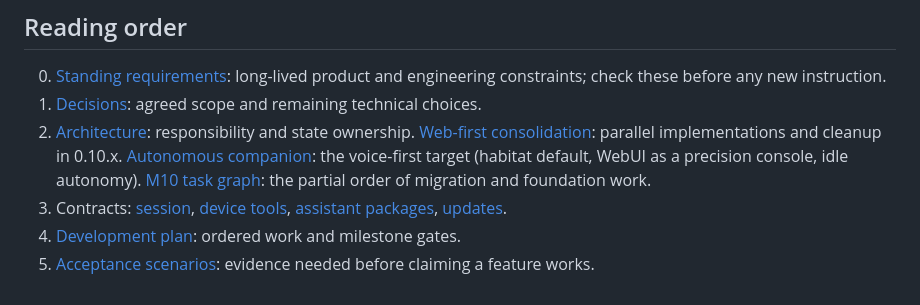
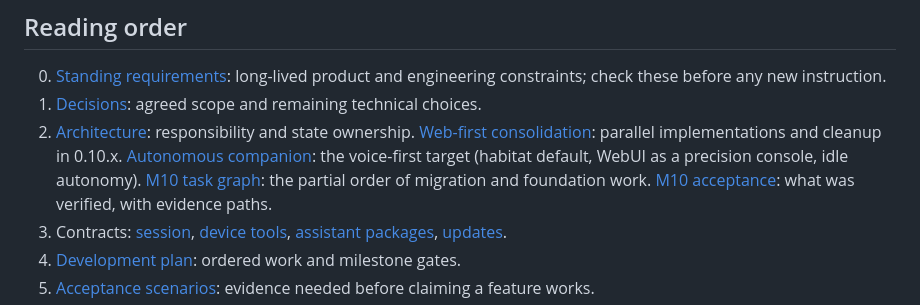
Before and after one commit to ydzat/LumenDSH, a Markdown page: docs/README.md, the part around the change. Rendered like a GitHub page.

Commit message:
docs(m10): acceptance record with device evidence

```diff
--- a/docs/README.md
+++ b/docs/README.md
@@ -33,6 +33,7 @@ recovery, and artifact handoff are [verified within D01-D04 scope](../tests/m2-e
    [Web-first consolidation](design/web-first-consolidation.md): parallel implementations and cleanup in 0.10.x.
    [Autonomous companion](design/autonomous-companion.md): the voice-first target (habitat default, WebUI as a precision console, idle autonomy).
    [M10 task graph](design/m10-task-graph.md): the partial order of migration and foundation work.
+   [M10 acceptance](design/m10-acceptance.md): what was verified, with evidence paths.
 3. Contracts: [session](contracts/session.md), [device tools](contracts/device-tools.md), [assistant packages](contracts/assistant-packages.md), [updates](contracts/updates.md).
 4. [Development plan](development-plan.md): ordered work and milestone gates.
 5. [Acceptance scenarios](../tests/acceptance.md): evidence needed before claiming a feature works.
```
Also changed, not shown: docs/design/m10-acceptance.md (added, +47 -0 lines).
